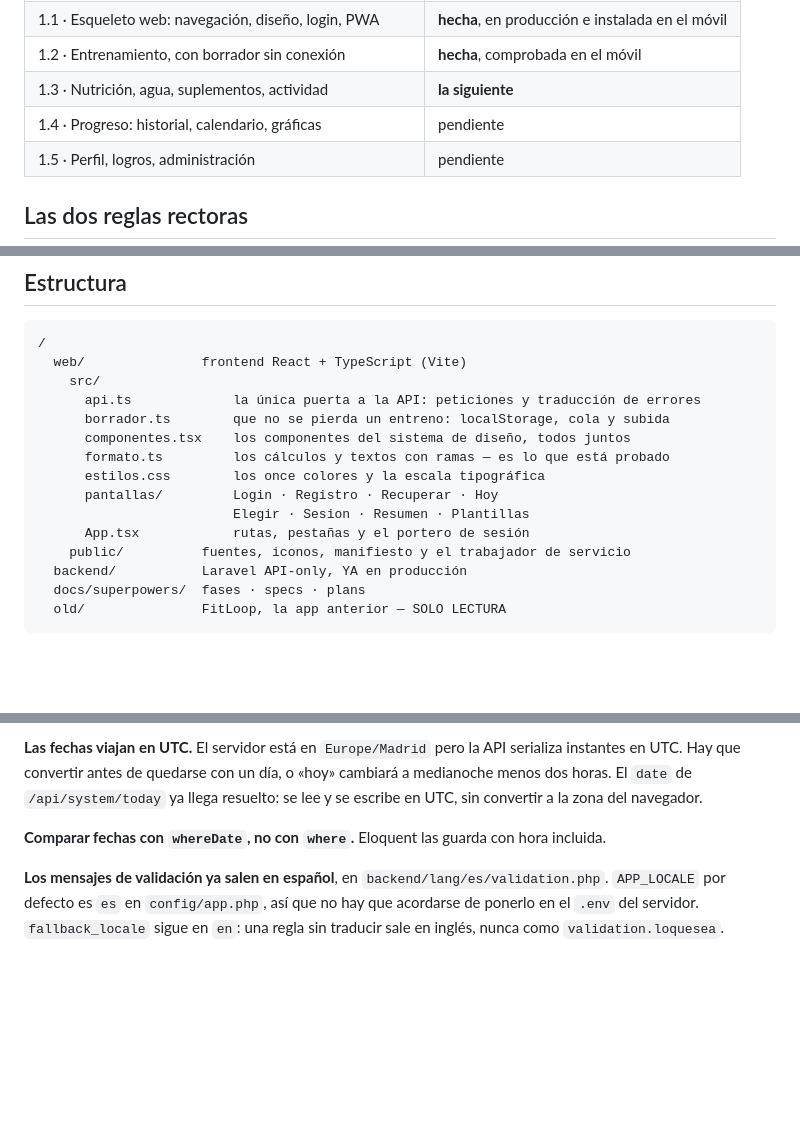
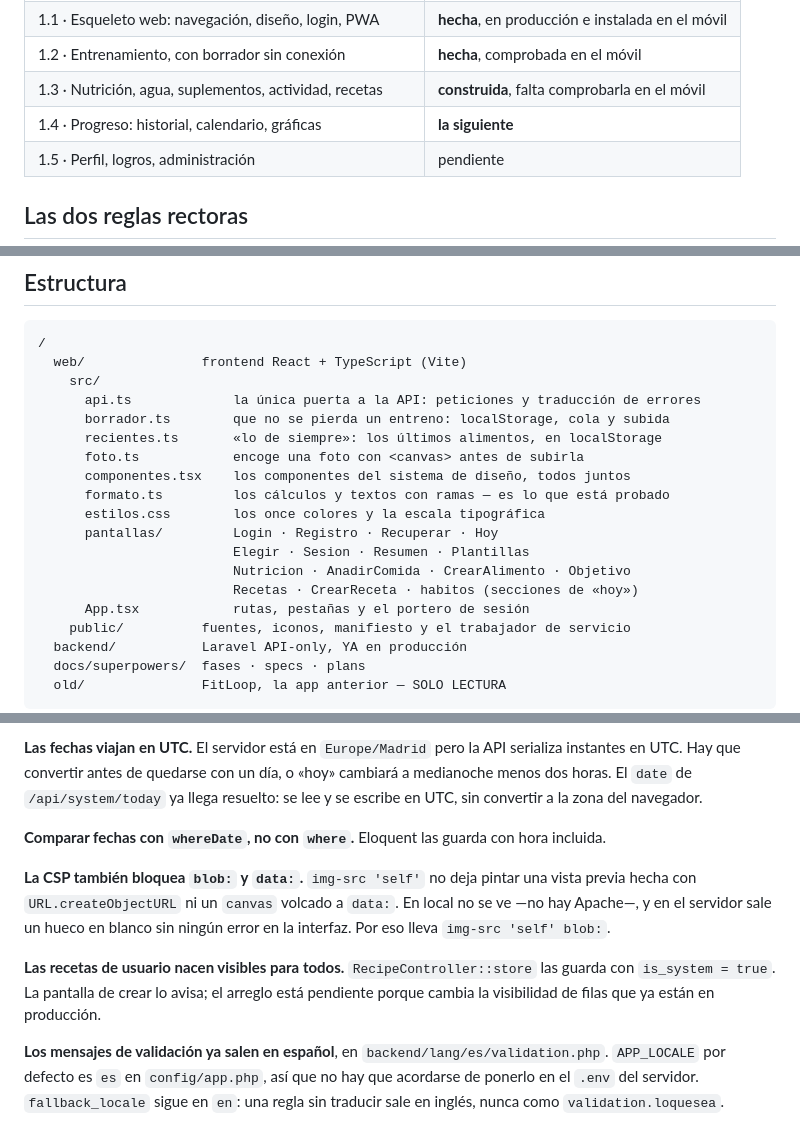
Before and after one commit to isradev-git/s-rank, a Markdown page: CLAUDE.md, 3 parts joined by grey strips. Drawn GitHub-style; blank space fills up the shorter version.

Commit message:
docs: la fase 1.3, construida y a falta de la comprobación en el móvil
Las 21 tareas de código están hechas, con 238 tests en el frontend y 288 en
el backend. Queda lo que la suite no puede demostrar: subir el paquete por
FTP y recorrer la lista con la aplicación instalada.

No se marca «hecha» todavía a propósito. El fallo de la CSP de esta fase es
justo de los que en local no se ven —aquí no hay Apache que aplique la
cabecera—, y los cuatro de la fase 1.0 pasaron 254 tests antes de aparecer
en el servidor.

Dos trampas nuevas para CLAUDE.md, las dos de esa familia: que img-src
'self' bloquea también blob: y data:, y que las recetas de usuario nacen
visibles para toda la instancia.

Co-Authored-By: Claude Opus 5 (1M context) <noreply@anthropic.com>

```diff
--- a/CLAUDE.md
+++ b/CLAUDE.md
@@ -40,8 +40,8 @@ Se trabaja **una fase por conversación**. El índice dice en cuál estamos y qu
 | 1.0 · Backend: MySQL, el Sistema, auth móvil, despliegue | **hecha**, en producción |
 | 1.1 · Esqueleto web: navegación, diseño, login, PWA | **hecha**, en producción e instalada en el móvil |
 | 1.2 · Entrenamiento, con borrador sin conexión | **hecha**, comprobada en el móvil |
-| 1.3 · Nutrición, agua, suplementos, actividad | **la siguiente** |
-| 1.4 · Progreso: historial, calendario, gráficas | pendiente |
+| 1.3 · Nutrición, agua, suplementos, actividad, recetas | **construida**, falta comprobarla en el móvil |
+| 1.4 · Progreso: historial, calendario, gráficas | **la siguiente** |
 | 1.5 · Perfil, logros, administración | pendiente |
 
 ## Las dos reglas rectoras
@@ -96,11 +96,15 @@ que es la herramienta que hace ese trabajo de verdad.
     src/
       api.ts             la única puerta a la API: peticiones y traducción de errores
       borrador.ts        que no se pierda un entreno: localStorage, cola y subida
+      recientes.ts       «lo de siempre»: los últimos alimentos, en localStorage
+      foto.ts            encoge una foto con <canvas> antes de subirla
       componentes.tsx    los componentes del sistema de diseño, todos juntos
       formato.ts         los cálculos y textos con ramas — es lo que está probado
       estilos.css        los once colores y la escala tipográfica
       pantallas/         Login · Registro · Recuperar · Hoy
                          Elegir · Sesion · Resumen · Plantillas
+                         Nutricion · AnadirComida · CrearAlimento · Objetivo
+                         Recetas · CrearReceta · habitos (secciones de «hoy»)
       App.tsx            rutas, pestañas y el portero de sesión
     public/          fuentes, iconos, manifiesto y el trabajador de servicio
   backend/           Laravel API-only, YA en producción
@@ -193,6 +197,15 @@ escribe en UTC, sin convertir a la zona del navegador.
 
 **Comparar fechas con `whereDate`, no con `where`.** Eloquent las guarda con hora incluida.
 
+**La CSP también bloquea `blob:` y `data:`.** `img-src 'self'` no deja pintar una vista
+previa hecha con `URL.createObjectURL` ni un `canvas` volcado a `data:`. En local no se ve
+—no hay Apache—, y en el servidor sale un hueco en blanco sin ningún error en la interfaz.
+Por eso lleva `img-src 'self' blob:`.
+
+**Las recetas de usuario nacen visibles para todos.** `RecipeController::store` las guarda
+con `is_system = true`. La pantalla de crear lo avisa; el arreglo está pendiente porque
+cambia la visibilidad de filas que ya están en producción.
+
 **Los mensajes de validación ya salen en español**, en `backend/lang/es/validation.php`.
 `APP_LOCALE` por defecto es `es` en `config/app.php`, así que no hay que acordarse de
 ponerlo en el `.env` del servidor. `fallback_locale` sigue en `en`: una regla sin traducir
```
Also changed, not shown: 2 other files.
